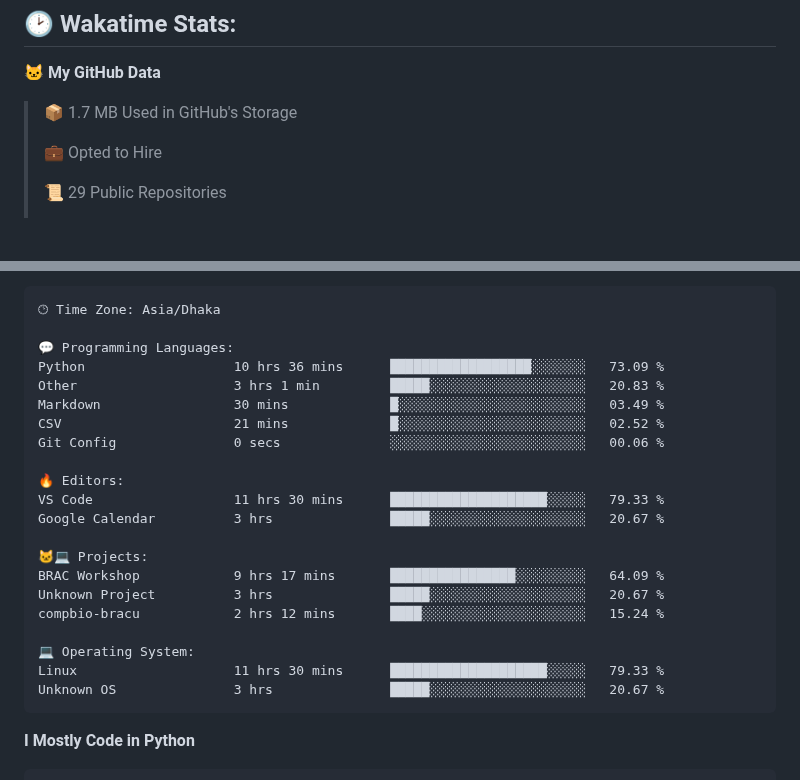
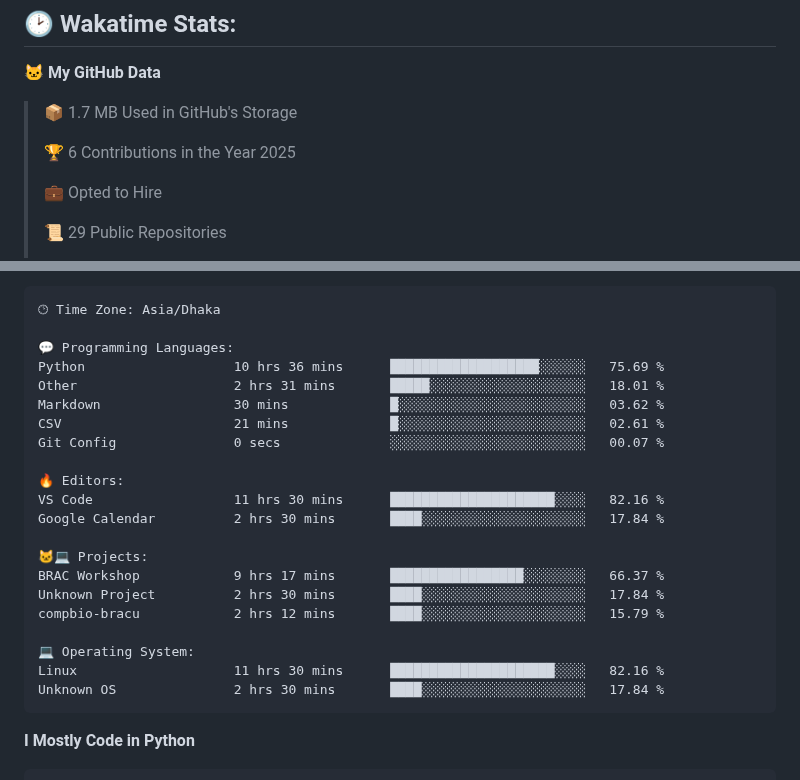
Before and after one commit to mirsazzathossain/mirsazzathossain, a Markdown page: README.md, 2 parts joined by grey strips. Rendered like a GitHub page; blank space fills up the shorter version.

Commit message:
Updated with Dev Metrics

````diff
--- a/README.md
+++ b/README.md
@@ -147,6 +147,8 @@ Feel free to reach out to discuss **ideas** or ask research-related questions
 
 > 📦 1.7 MB Used in GitHub's Storage
  >
+> 🏆 6 Contributions in the Year 2025
+ >
 > 💼 Opted to Hire
  >
 > 📜 29 Public Repositories
@@ -180,24 +182,24 @@ Sunday                   1119 commits        ███░░░░░░░░
 🕑︎ Time Zone: Asia/Dhaka
 
 💬 Programming Languages:
-Python                   10 hrs 36 mins      ██████████████████░░░░░░░   73.09 %
-Other                    3 hrs 1 min         █████░░░░░░░░░░░░░░░░░░░░   20.83 %
-Markdown                 30 mins             █░░░░░░░░░░░░░░░░░░░░░░░░   03.49 %
-CSV                      21 mins             █░░░░░░░░░░░░░░░░░░░░░░░░   02.52 %
-Git Config               0 secs              ░░░░░░░░░░░░░░░░░░░░░░░░░   00.06 %
+Python                   10 hrs 36 mins      ███████████████████░░░░░░   75.69 %
+Other                    2 hrs 31 mins       █████░░░░░░░░░░░░░░░░░░░░   18.01 %
+Markdown                 30 mins             █░░░░░░░░░░░░░░░░░░░░░░░░   03.62 %
+CSV                      21 mins             █░░░░░░░░░░░░░░░░░░░░░░░░   02.61 %
+Git Config               0 secs              ░░░░░░░░░░░░░░░░░░░░░░░░░   00.07 %
 
 🔥 Editors:
-VS Code                  11 hrs 30 mins      ████████████████████░░░░░   79.33 %
-Google Calendar          3 hrs               █████░░░░░░░░░░░░░░░░░░░░   20.67 %
+VS Code                  11 hrs 30 mins      █████████████████████░░░░   82.16 %
+Google Calendar          2 hrs 30 mins       ████░░░░░░░░░░░░░░░░░░░░░   17.84 %
 
 🐱‍💻 Projects:
-BRAC Workshop            9 hrs 17 mins       ████████████████░░░░░░░░░   64.09 %
-Unknown Project          3 hrs               █████░░░░░░░░░░░░░░░░░░░░   20.67 %
-compbio-bracu            2 hrs 12 mins       ████░░░░░░░░░░░░░░░░░░░░░   15.24 %
+BRAC Workshop            9 hrs 17 mins       █████████████████░░░░░░░░   66.37 %
+Unknown Project          2 hrs 30 mins       ████░░░░░░░░░░░░░░░░░░░░░   17.84 %
+compbio-bracu            2 hrs 12 mins       ████░░░░░░░░░░░░░░░░░░░░░   15.79 %
 
 💻 Operating System:
-Linux                    11 hrs 30 mins      ████████████████████░░░░░   79.33 %
-Unknown OS               3 hrs               █████░░░░░░░░░░░░░░░░░░░░   20.67 %
+Linux                    11 hrs 30 mins      █████████████████████░░░░   82.16 %
+Unknown OS               2 hrs 30 mins       ████░░░░░░░░░░░░░░░░░░░░░   17.84 %
 ```
 
 **I Mostly Code in Python**
````
